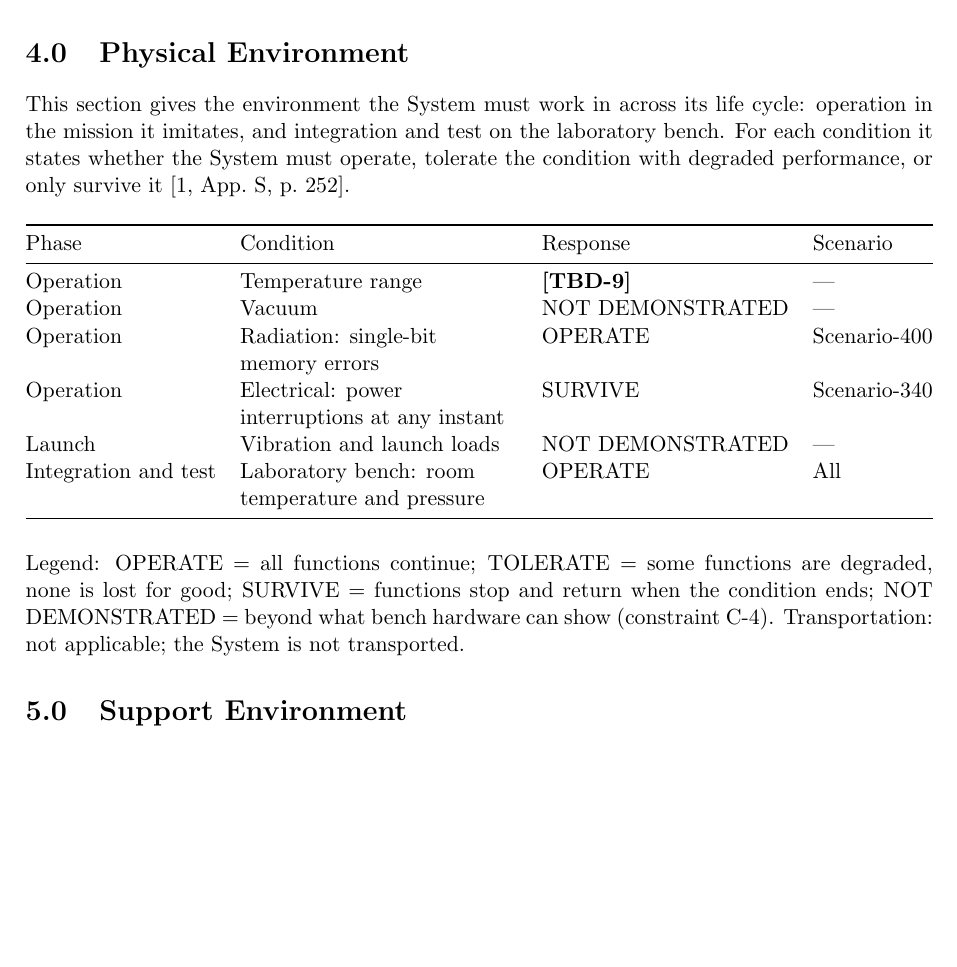
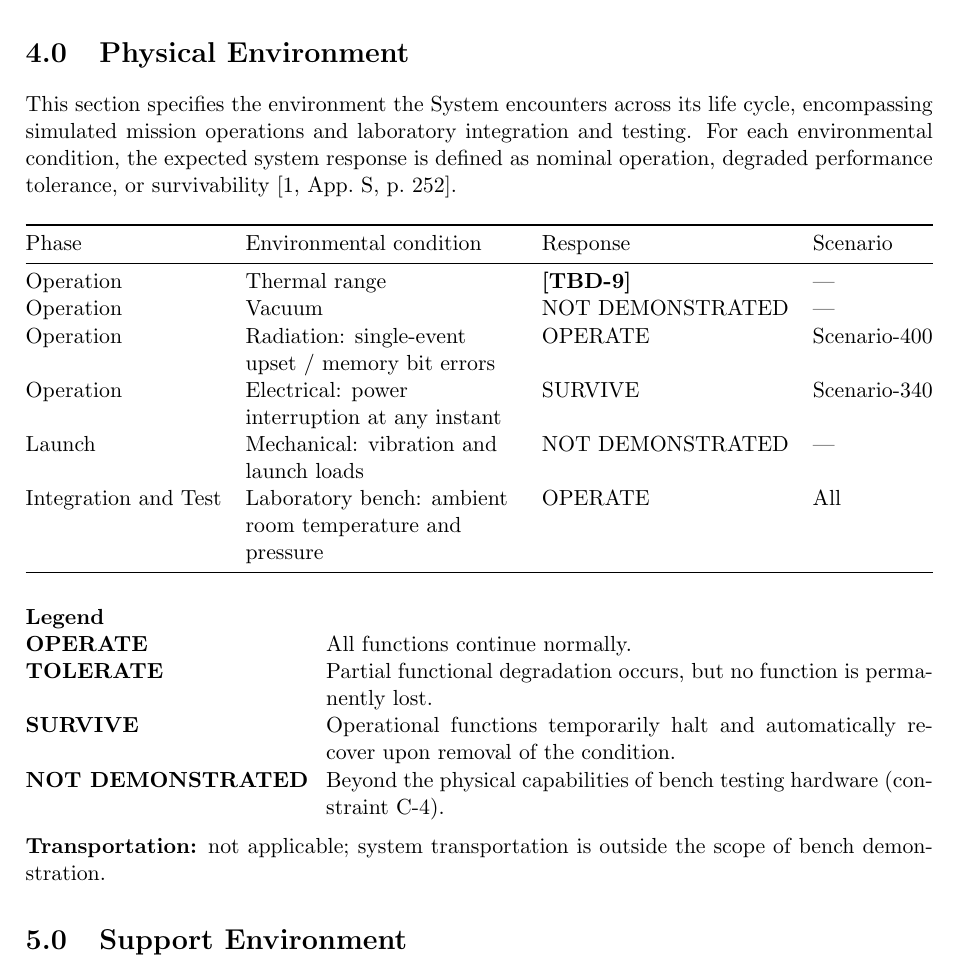
Before and after one commit to Tocki28/fail-safe-in-orbit-reprogramming, a LaTeX document (docs/conops/main.tex): part of page 7 of 9, cut so that both start at the same text, the shorter picture padded with empty space. Compiled offline with pdfLaTeX.

Commit message:
ConOps 4.0: author's environment table and legend list
Conditions by category (thermal, vacuum, radiation single-event upset,
electrical, mechanical, bench), legend as a list, transportation line.
One citation instead of two; "Vacuum" alone, since the thermal range
has its own row.

Co-Authored-By: Claude Opus 5.5 <noreply@anthropic.com>

```diff
--- a/docs/conops/main.tex
+++ b/docs/conops/main.tex
@@ -410,32 +410,42 @@ demonstration.
 
 % ===========================================================================
 \section{Physical Environment}
-This section gives the environment the System must work in across its life
-cycle: operation in the mission it imitates, and integration and test on the
-laboratory bench. For each condition it states whether the System must
-operate, tolerate the condition with degraded performance, or only survive it
+This section specifies the environment the System encounters across its life
+cycle, encompassing simulated mission operations and laboratory integration
+and testing. For each environmental condition, the expected system response is
+defined as nominal operation, degraded performance tolerance, or survivability
 [1, App.~S, p.~252].
 
 \begin{table}[H]
 \centering
 \begin{tabularx}{\textwidth}{@{}l>{\raggedright\arraybackslash}Xll@{}}
 \toprule
-Phase & Condition & Response & Scenario \\
+Phase & Environmental condition & Response & Scenario \\
 \midrule
-Operation & Temperature range & \tbd{temp} & --- \\
+Operation & Thermal range & \tbd{temp} & --- \\
 Operation & Vacuum & NOT DEMONSTRATED & --- \\
-Operation & Radiation: single-bit memory errors & OPERATE & Scenario-400 \\
-Operation & Electrical: power interruptions at any instant & SURVIVE & Scenario-340 \\
-Launch & Vibration and launch loads & NOT DEMONSTRATED & --- \\
-Integration and test & Laboratory bench: room temperature and pressure & OPERATE & All \\
+Operation & Radiation: single-event upset / memory bit errors & OPERATE & Scenario-400 \\
+Operation & Electrical: power interruption at any instant & SURVIVE & Scenario-340 \\
+Launch & Mechanical: vibration and launch loads & NOT DEMONSTRATED & --- \\
+Integration and Test & Laboratory bench: ambient room temperature and pressure & OPERATE & All \\
 \bottomrule
 \end{tabularx}
 \end{table}
 
-\noindent Legend: OPERATE = all functions continue; TOLERATE = some functions
-are degraded, none is lost for good; SURVIVE = functions stop and return when
-the condition ends; NOT DEMONSTRATED = beyond what bench hardware can show
-(constraint C-4). Transportation: not applicable; the System is not transported.
+\noindent\textbf{Legend}
+\begin{description}[leftmargin=5.3cm]
+\item[OPERATE] All functions continue normally.
+\item[TOLERATE] Partial functional degradation occurs, but no function is
+  permanently lost.
+\item[SURVIVE] Operational functions temporarily halt and automatically recover
+  upon removal of the condition.
+\item[\mbox{NOT DEMONSTRATED}] Beyond the physical capabilities of bench testing
+  hardware (constraint C-4).
+\end{description}
+
+\medskip
+\noindent\textbf{Transportation:} not applicable; system transportation is
+outside the scope of bench demonstration.
 
 % ===========================================================================
 \section{Support Environment}
```
Also changed, not shown: docs/conops/ConOps_Remote-Controller-Fail-Safe-Update_Iss1_Rev0_DRAFT.pdf.
